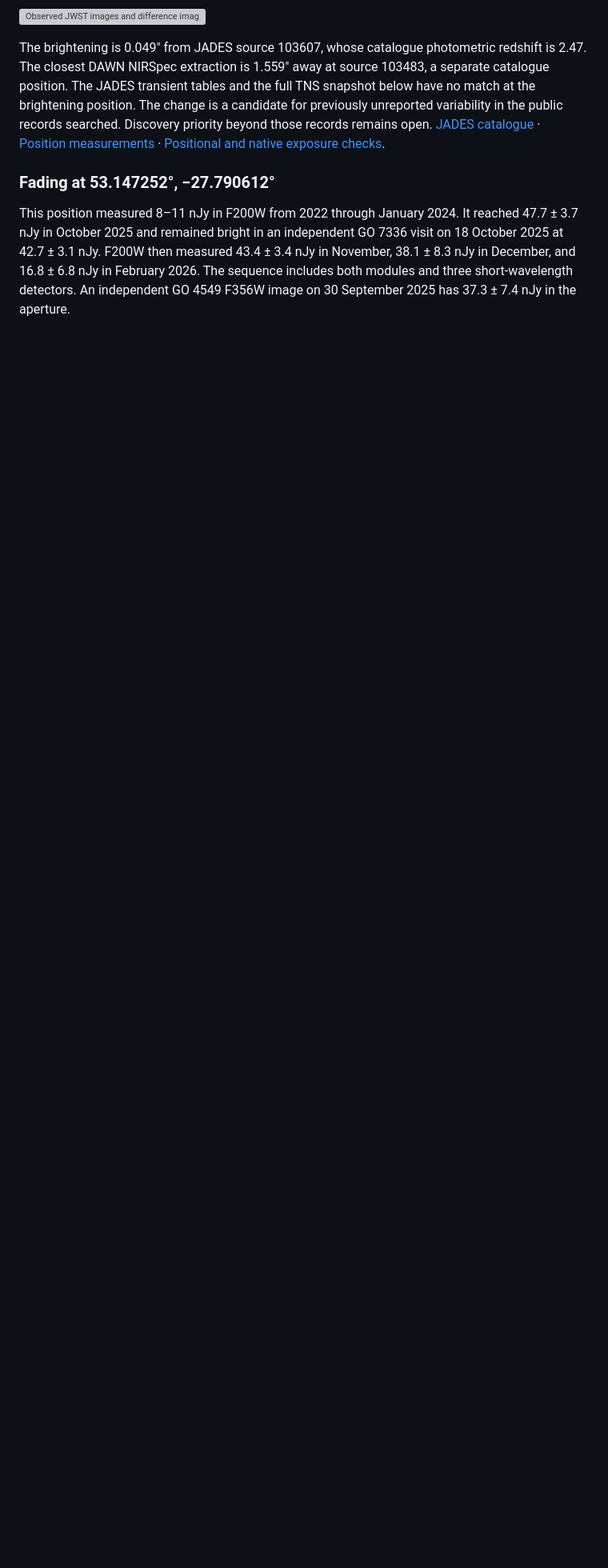
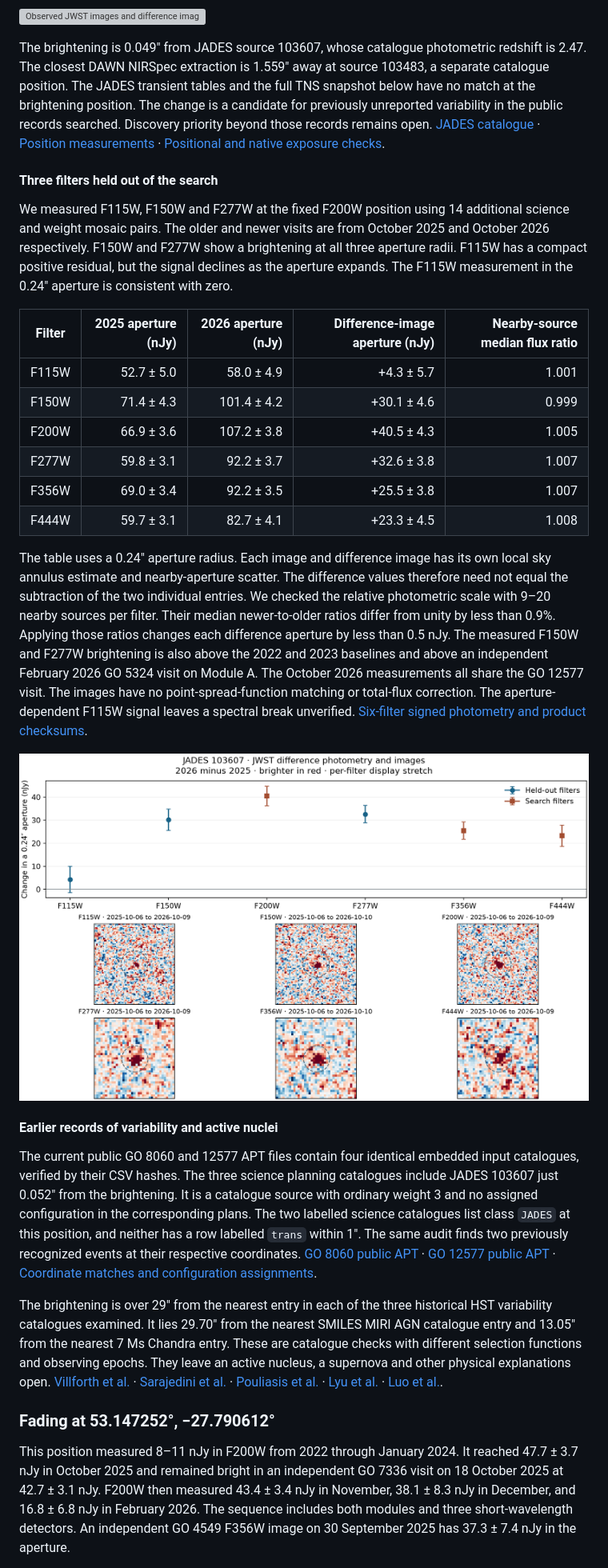
Before and after one commit to Biswajit1999/JWST-Cosmic-Anomaly-Lab, a Markdown page: reports/jwst_module_b.md, the part around one of its changes. Shown at 80% size. Drawn GitHub-style; pictures changed too: figures/jwst_cross_detector/module_b_001_six_filter_change.png (added); blank space fills up the shorter version; grey boxes are pictures that could not be loaded.

```diff
--- a/reports/jwst_module_b.md
+++ b/reports/jwst_module_b.md
@@ -99,6 +99,66 @@ priority beyond those records remains open.
 [Position measurements](../results/jwst_cross_detector/module_b_spectra.json) ·
 [Positional and native exposure checks](../results/jwst_cross_detector/module_b_vetting.json).
 
+#### Three filters held out of the search
+
+We measured F115W, F150W and F277W at the fixed F200W position using
+14 additional science and weight mosaic pairs. The older and newer
+visits are from October 2025 and October 2026 respectively. F150W and
+F277W show a brightening at all three aperture radii. F115W has a compact
+positive residual, but the signal declines as the aperture expands.
+The F115W measurement in the 0.24″ aperture is consistent with zero.
+
+| Filter | 2025 aperture (nJy) | 2026 aperture (nJy) | Difference-image aperture (nJy) | Nearby-source median flux ratio |
+| --- | ---: | ---: | ---: | ---: |
+| F115W | 52.7 ± 5.0 | 58.0 ± 4.9 | +4.3 ± 5.7 | 1.001 |
+| F150W | 71.4 ± 4.3 | 101.4 ± 4.2 | +30.1 ± 4.6 | 0.999 |
+| F200W | 66.9 ± 3.6 | 107.2 ± 3.8 | +40.5 ± 4.3 | 1.005 |
+| F277W | 59.8 ± 3.1 | 92.2 ± 3.7 | +32.6 ± 3.8 | 1.007 |
+| F356W | 69.0 ± 3.4 | 92.2 ± 3.5 | +25.5 ± 3.8 | 1.007 |
+| F444W | 59.7 ± 3.1 | 82.7 ± 4.1 | +23.3 ± 4.5 | 1.008 |
+
+The table uses a 0.24″ aperture radius. Each image and difference image
+has its own local sky annulus estimate and nearby-aperture scatter.
+The difference values therefore need not equal the subtraction of the
+two individual entries. We checked the relative photometric scale with
+9–20 nearby sources per filter. Their median newer-to-older ratios differ
+from unity by less than 0.9%. Applying those ratios changes each
+difference aperture by less than 0.5 nJy. The measured F150W and F277W
+brightening is also above the 2022 and 2023 baselines and above an
+independent February 2026 GO 5324 visit on Module A. The October 2026
+measurements all share the GO 12577 visit. The images have no
+point-spread-function matching or total-flux correction. The
+aperture-dependent F115W signal leaves a spectral break unverified.
+[Six-filter signed photometry and product checksums](../results/jwst_cross_detector/module_b_001_six_filter_change.json).
+
+![Observed JWST difference images and signed aperture flux for all six filters](../figures/jwst_cross_detector/module_b_001_six_filter_change.png)
+
+#### Earlier records of variability and active nuclei
+
+The current public GO 8060 and 12577 APT files contain four identical
+embedded input catalogues, verified by their CSV hashes. The three
+science planning catalogues include JADES 103607 just 0.052″ from the
+brightening. It is a catalogue source with ordinary weight 3 and no
+assigned configuration in the corresponding plans. The two labelled
+science catalogues list class `JADES` at this position, and neither
+has a row labelled `trans` within 1″. The same audit finds two
+previously recognized events at their respective coordinates.
+[GO 8060 public APT](https://www.stsci.edu/jwst-program-info/download/jwst/apt/8060/) ·
+[GO 12577 public APT](https://www.stsci.edu/jwst-program-info/download/jwst/apt/12577/) ·
+[Coordinate matches and configuration assignments](../results/jwst_cross_detector/goods_s_prior_records.json).
+
+The brightening is over 29″ from the nearest entry in each of the
+three historical HST variability catalogues examined. It lies 29.70″
+from the nearest SMILES MIRI AGN catalogue entry and 13.05″ from the
+nearest 7 Ms Chandra entry. These are catalogue checks with different
+selection functions and observing epochs. They leave an active nucleus,
+a supernova and other physical explanations open.
+[Villforth et al.](https://vizier.idia.ac.za/viz-bin/VizieR-3?-source=J%2FApJ%2F723%2F737) ·
+[Sarajedini et al.](https://vizier.idia.ac.za/viz-bin/VizieR-3?-source=J%2FApJ%2F731%2F97) ·
+[Pouliasis et al.](https://doi.org/10.1093/mnras/stz1483) ·
+[Lyu et al.](https://arxiv.org/abs/2310.12330) ·
+[Luo et al.](https://vizier.cfa.harvard.edu/viz-bin/VizieR-3?-source=J%2FApJS%2F228%2F2).
+
 ### Fading at 53.147252°, −27.790612°
 
 This position measured 8–11 nJy in F200W from 2022 through January 2024.
```
Also changed, not shown: other parts of reports/jwst_module_b.md (+6 -4 lines), README.md (+11 -9 lines), reports/jwst_cross_detector.md (+14 -7 lines), 7 other files.
